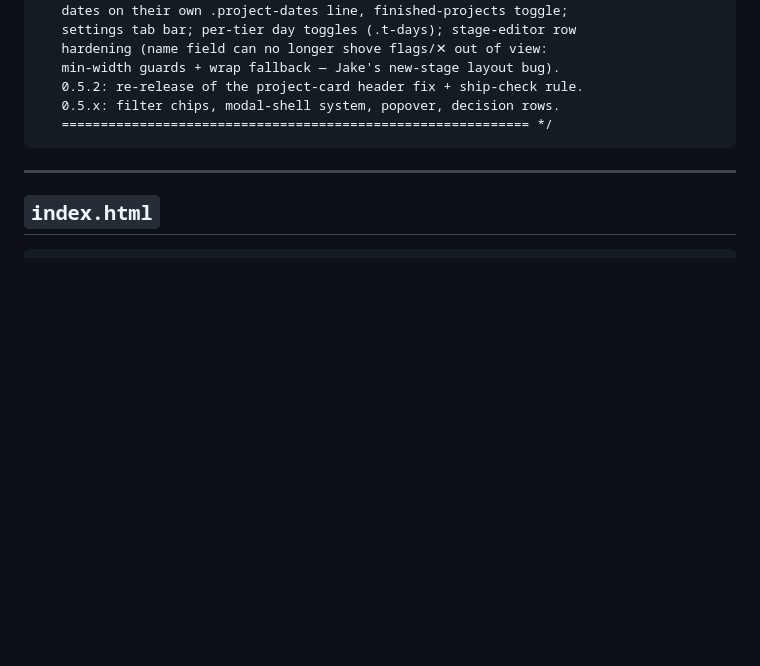
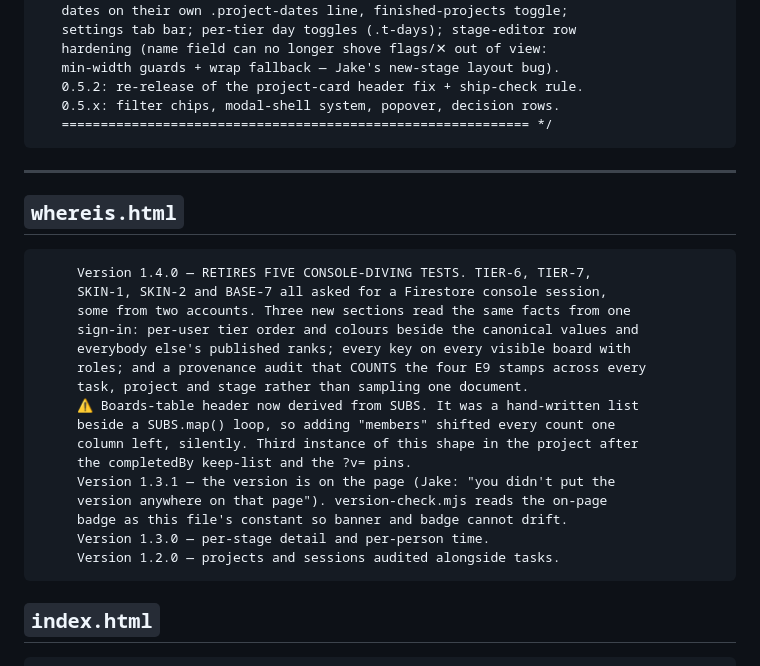
Before and after one commit to misterwilson37/octodo, a Markdown page: CHANGELOG.md, the part around the change. Rendered like a GitHub page; blank space fills up the shorter version.

````diff
--- a/CHANGELOG.md
+++ b/CHANGELOG.md
@@ -1767,6 +1767,27 @@ references in the code, so treat this as a dictionary rather than a history.
 
 ---
 
+## `whereis.html`
+
+```
+     Version 1.4.0 — RETIRES FIVE CONSOLE-DIVING TESTS. TIER-6, TIER-7,
+     SKIN-1, SKIN-2 and BASE-7 all asked for a Firestore console session,
+     some from two accounts. Three new sections read the same facts from one
+     sign-in: per-user tier order and colours beside the canonical values and
+     everybody else's published ranks; every key on every visible board with
+     roles; and a provenance audit that COUNTS the four E9 stamps across every
+     task, project and stage rather than sampling one document.
+     ⚠️ Boards-table header now derived from SUBS. It was a hand-written list
+     beside a SUBS.map() loop, so adding "members" shifted every count one
+     column left, silently. Third instance of this shape in the project after
+     the completedBy keep-list and the ?v= pins.
+     Version 1.3.1 — the version is on the page (Jake: "you didn't put the
+     version anywhere on that page"). version-check.mjs reads the on-page
+     badge as this file's constant so banner and badge cannot drift.
+     Version 1.3.0 — per-stage detail and per-person time.
+     Version 1.2.0 — projects and sessions audited alongside tasks.
+```
+
 ## `index.html`
 
 ```
````
